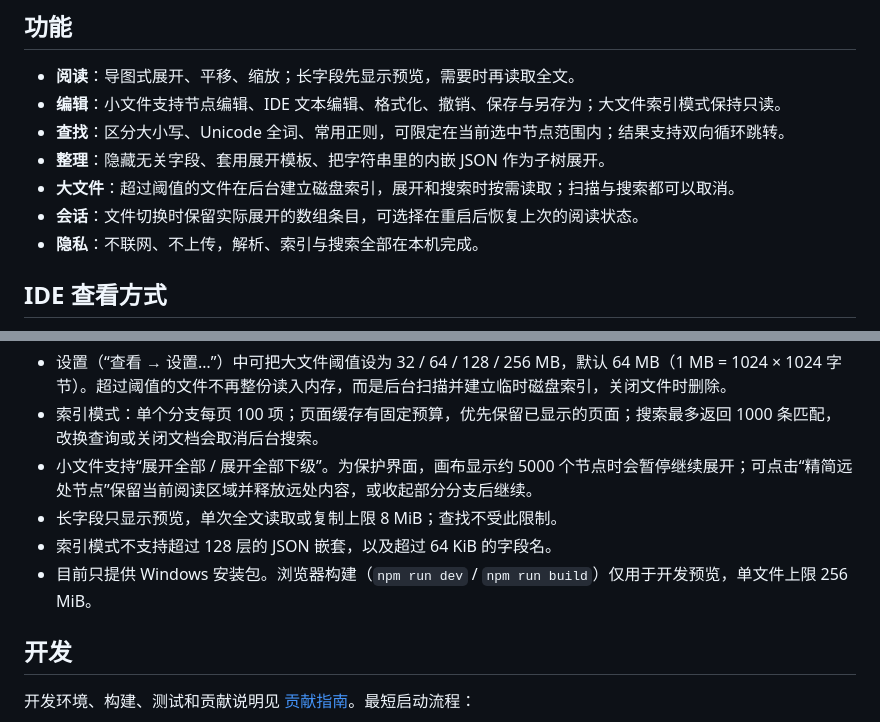
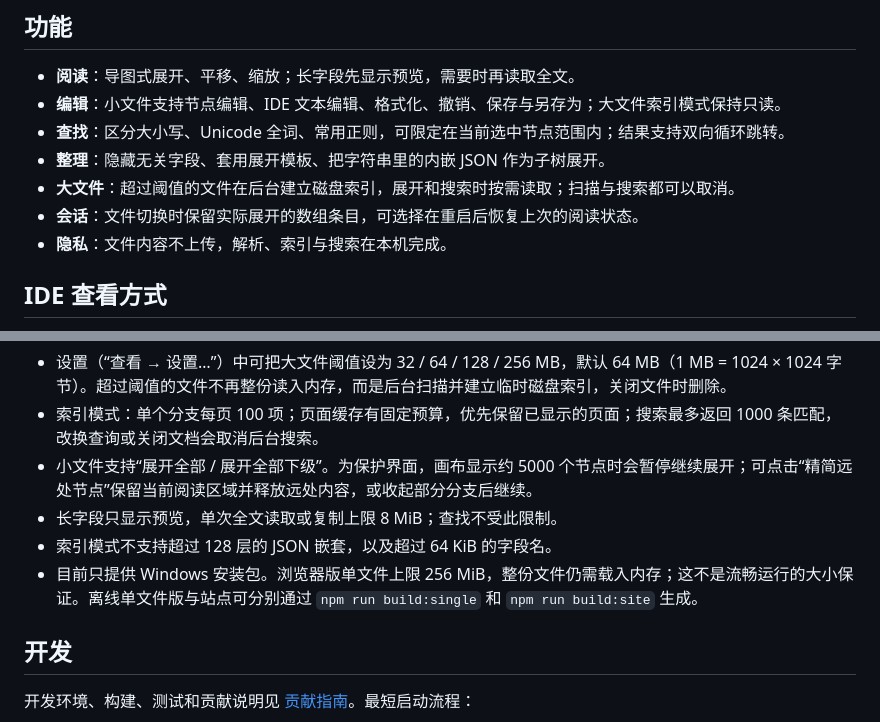
Before and after one commit to The-cute-cat/json-atlas, a Markdown page: README.md, 2 parts joined by grey strips. GitHub-like rendering.

```diff
--- a/README.md
+++ b/README.md
@@ -29,7 +60,7 @@
 - **整理**：隐藏无关字段、套用展开模板、把字符串里的内嵌 JSON 作为子树展开。
 - **大文件**：超过阈值的文件在后台建立磁盘索引，展开和搜索时按需读取；扫描与搜索都可以取消。
 - **会话**：文件切换时保留实际展开的数组条目，可选择在重启后恢复上次的阅读状态。
-- **隐私**：不联网、不上传，解析、索引与搜索全部在本机完成。
+- **隐私**：文件内容不上传，解析、索引与搜索在本机完成。
 
 ## IDE 查看方式
 
@@ -101,7 +132,7 @@ JSONL 节点编辑后的文本仅保留有效记录，不保留注释、空白
 - 小文件支持“展开全部 / 展开全部下级”。为保护界面，画布显示约 5000 个节点时会暂停继续展开；可点击“精简远处节点”保留当前阅读区域并释放远处内容，或收起部分分支后继续。
 - 长字段只显示预览，单次全文读取或复制上限 8 MiB；查找不受此限制。
 - 索引模式不支持超过 128 层的 JSON 嵌套，以及超过 64 KiB 的字段名。
-- 目前只提供 Windows 安装包。浏览器构建（`npm run dev` / `npm run build`）仅用于开发预览，单文件上限 256 MiB。
+- 目前只提供 Windows 安装包。浏览器版单文件上限 256 MiB，整份文件仍需载入内存；这不是流畅运行的大小保证。离线单文件版与站点可分别通过 `npm run build:single` 和 `npm run build:site` 生成。
 
 ## 开发
 
```
Also changed, not shown: other parts of README.md (+33 -2 lines), CONTRIBUTING.md (+15 -0 lines), assets/app-icon.png (added), assets/screenshots/hero.png (added), assets/screenshots/ide-view.png (added), assets/screenshots/tree-view.png (added), 10 other files.
